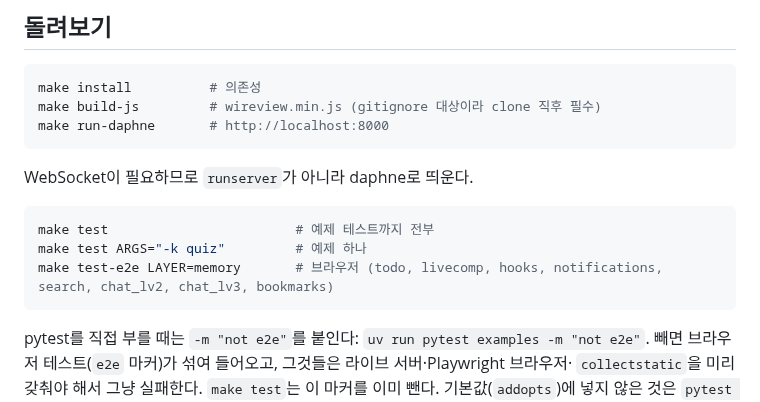
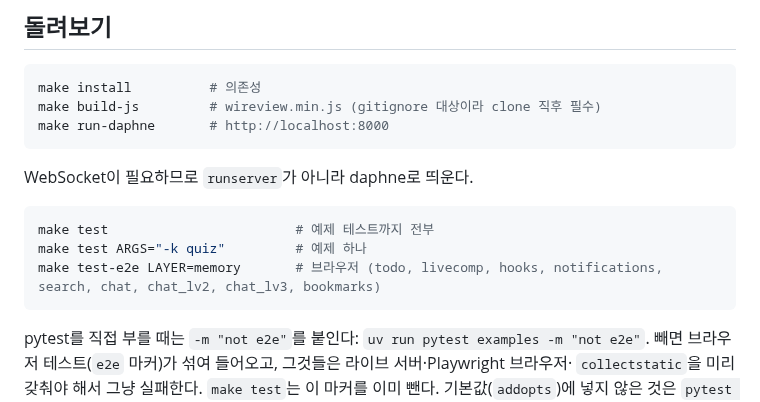
Before and after one commit to itda-work/django-wireview, a Markdown page: examples/README.md, the part around the change. Rendered like a GitHub page.

Commit message:
docs: List chat among the examples with a browser test (#199)

````diff
--- a/examples/README.md
+++ b/examples/README.md
@@ -40,7 +40,7 @@ WebSocket이 필요하므로 `runserver`가 아니라 daphne로 띄운다.
 ```bash
 make test                        # 예제 테스트까지 전부
 make test ARGS="-k quiz"         # 예제 하나
-make test-e2e LAYER=memory       # 브라우저 (todo, livecomp, hooks, notifications, search, chat_lv2, chat_lv3, bookmarks)
+make test-e2e LAYER=memory       # 브라우저 (todo, livecomp, hooks, notifications, search, chat, chat_lv2, chat_lv3, bookmarks)
 ```
 
 pytest를 직접 부를 때는 `-m "not e2e"`를 붙인다: `uv run pytest examples -m "not e2e"`.
````
Also changed, not shown: CLAUDE.md (+1 -1 lines).
